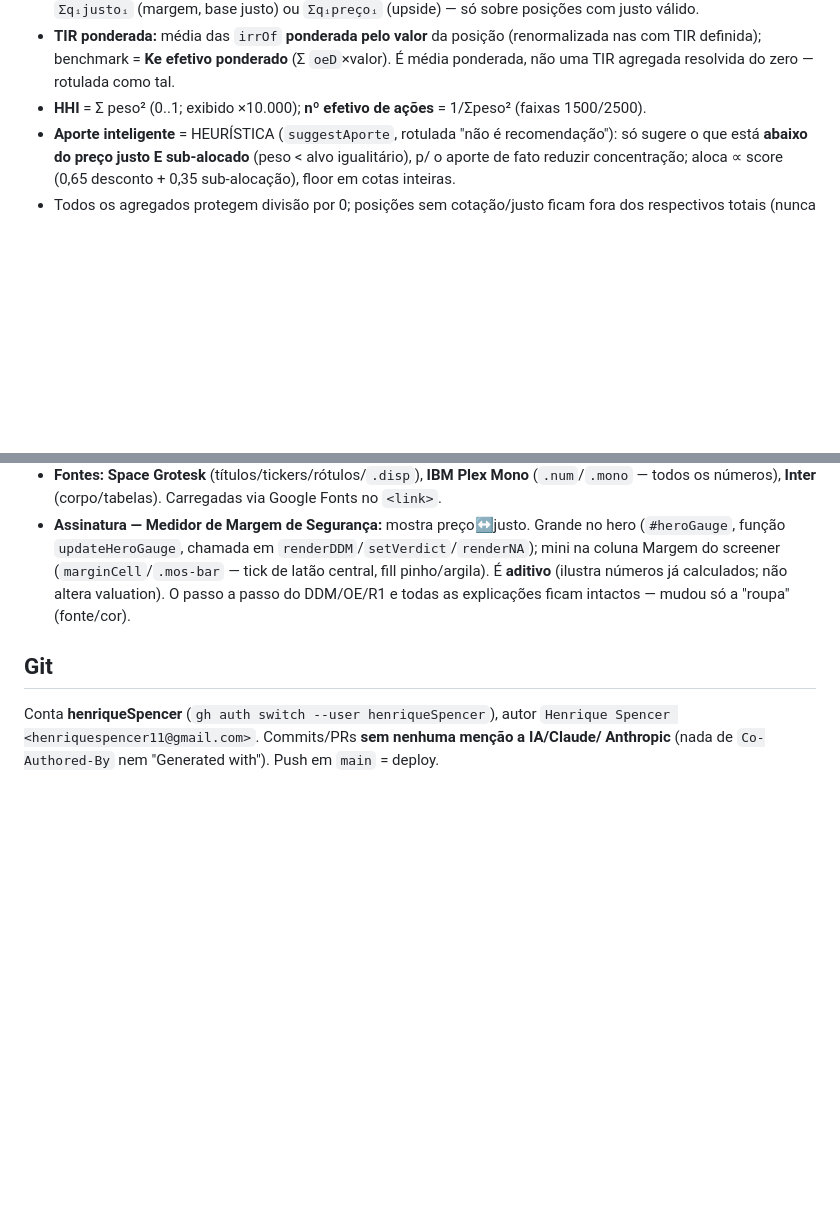
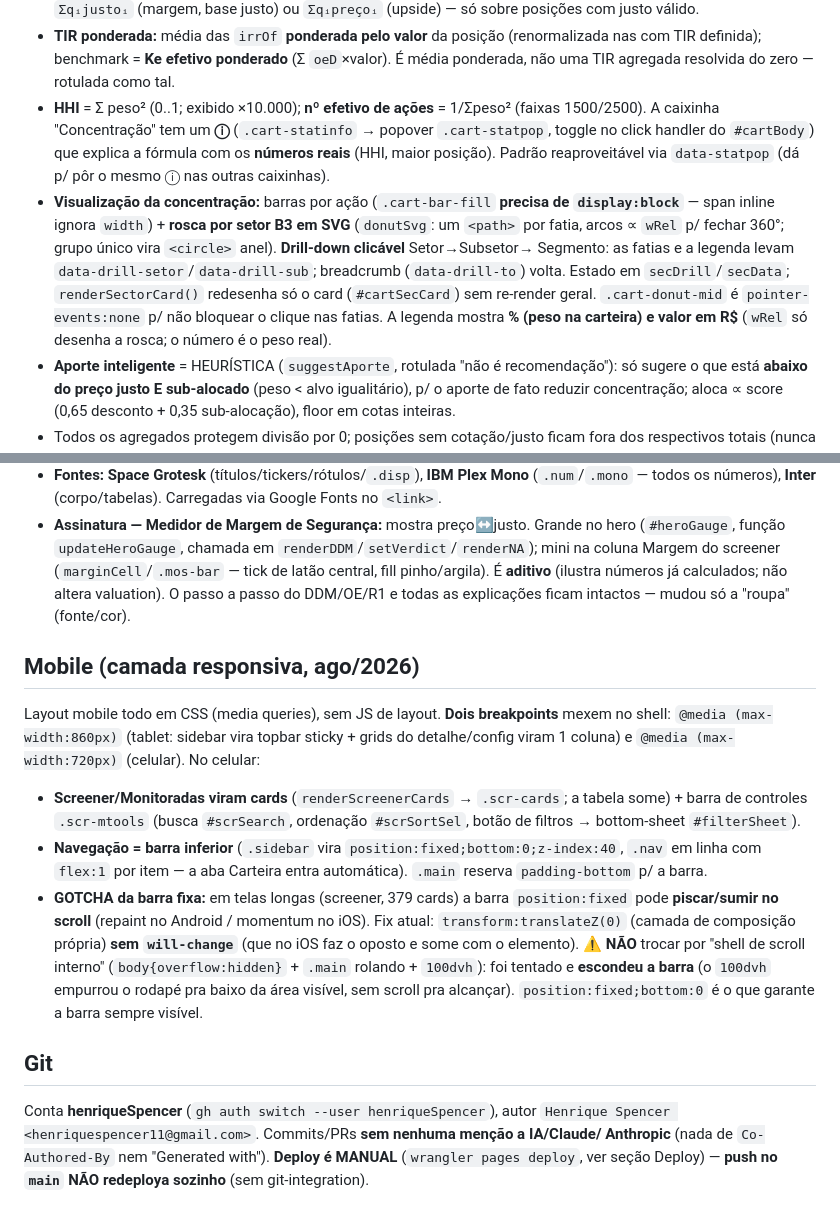
Before and after one commit to henriqueSpencer/divyval, a Markdown page: CLAUDE.md, 2 parts joined by grey strips. Rendered like a GitHub page; blank space fills up the shorter version.

Commit message:
CLAUDE.md: documenta rosca com drill-down e R$ na Carteira, camada mobile e gotcha da barra fixa; corrige que o deploy é manual

```diff
--- a/CLAUDE.md
+++ b/CLAUDE.md
@@ -195,6 +195,16 @@ Pesos e concentração vêm do **valor de mercado** (`qtd × preço ao vivo`). C
   definida); benchmark = **Ke efetivo ponderado** (Σ `oeD`×valor). É média ponderada, não uma TIR
   agregada resolvida do zero — rotulada como tal.
 - **HHI** = Σ peso² (0..1; exibido ×10.000); **nº efetivo de ações** = 1/Σpeso² (faixas 1500/2500).
+  A caixinha "Concentração" tem um **ⓘ** (`.cart-statinfo` → popover `.cart-statpop`, toggle no click
+  handler do `#cartBody`) que explica a fórmula com os **números reais** (HHI, maior posição). Padrão
+  reaproveitável via `data-statpop` (dá p/ pôr o mesmo ⓘ nas outras caixinhas).
+- **Visualização da concentração:** barras por ação (`.cart-bar-fill` **precisa de `display:block`** —
+  span inline ignora `width`) + **rosca por setor B3 em SVG** (`donutSvg`: um `<path>` por fatia, arcos
+  ∝ `wRel` p/ fechar 360°; grupo único vira `<circle>` anel). **Drill-down clicável** Setor→Subsetor→
+  Segmento: as fatias e a legenda levam `data-drill-setor`/`data-drill-sub`; breadcrumb (`data-drill-to`)
+  volta. Estado em `secDrill`/`secData`; `renderSectorCard()` redesenha só o card (`#cartSecCard`) sem
+  re-render geral. `.cart-donut-mid` é `pointer-events:none` p/ não bloquear o clique nas fatias. A
+  legenda mostra **% (peso na carteira) e valor em R$** (`wRel` só desenha a rosca; o número é o peso real).
 - **Aporte inteligente** = HEURÍSTICA (`suggestAporte`, rotulada "não é recomendação"): só sugere o
   que está **abaixo do preço justo E sub-alocado** (peso < alvo igualitário), p/ o aporte de fato
   reduzir concentração; aloca ∝ score (0,65 desconto + 0,35 sub-alocação), floor em cotas inteiras.
@@ -225,7 +235,24 @@ variables no `<style>`, temas claro/escuro:
   É **aditivo** (ilustra números já calculados; não altera valuation). O passo a passo do
   DDM/OE/R1 e todas as explicações ficam intactos — mudou só a "roupa" (fonte/cor).
 
+## Mobile (camada responsiva, ago/2026)
+Layout mobile todo em CSS (media queries), sem JS de layout. **Dois breakpoints** mexem no shell:
+`@media (max-width:860px)` (tablet: sidebar vira topbar sticky + grids do detalhe/config viram 1 coluna)
+e `@media (max-width:720px)` (celular). No celular:
+- **Screener/Monitoradas viram cards** (`renderScreenerCards` → `.scr-cards`; a tabela some) + barra de
+  controles `.scr-mtools` (busca `#scrSearch`, ordenação `#scrSortSel`, botão de filtros → bottom-sheet
+  `#filterSheet`).
+- **Navegação = barra inferior** (`.sidebar` vira `position:fixed;bottom:0;z-index:40`, `.nav` em linha
+  com `flex:1` por item — a aba Carteira entra automática). `.main` reserva `padding-bottom` p/ a barra.
+- **GOTCHA da barra fixa:** em telas longas (screener, 379 cards) a barra `position:fixed` pode
+  **piscar/sumir no scroll** (repaint no Android / momentum no iOS). Fix atual: `transform:translateZ(0)`
+  (camada de composição própria) **sem `will-change`** (que no iOS faz o oposto e some com o elemento).
+  ⚠️ **NÃO** trocar por "shell de scroll interno" (`body{overflow:hidden}` + `.main` rolando + `100dvh`):
+  foi tentado e **escondeu a barra** (o `100dvh` empurrou o rodapé pra baixo da área visível, sem scroll
+  pra alcançar). `position:fixed;bottom:0` é o que garante a barra sempre visível.
+
 ## Git
 Conta **henriqueSpencer** (`gh auth switch --user henriqueSpencer`), autor
 `Henrique Spencer <henriquespencer11@gmail.com>`. Commits/PRs **sem nenhuma menção a IA/Claude/
-Anthropic** (nada de `Co-Authored-By` nem "Generated with"). Push em `main` = deploy.
+Anthropic** (nada de `Co-Authored-By` nem "Generated with"). **Deploy é MANUAL** (`wrangler pages deploy`,
+ver seção Deploy) — **push no `main` NÃO redeploya sozinho** (sem git-integration).
```
